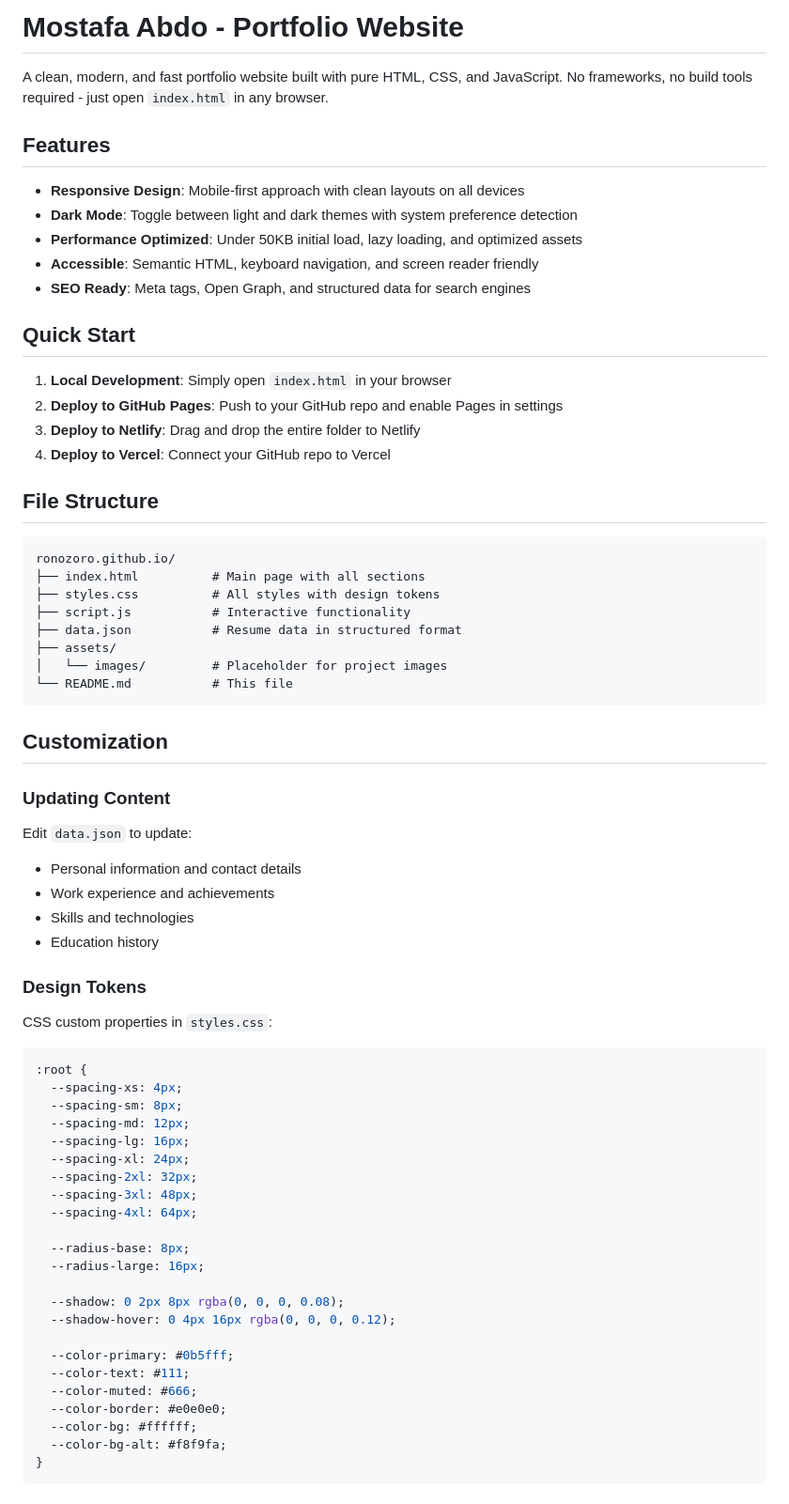
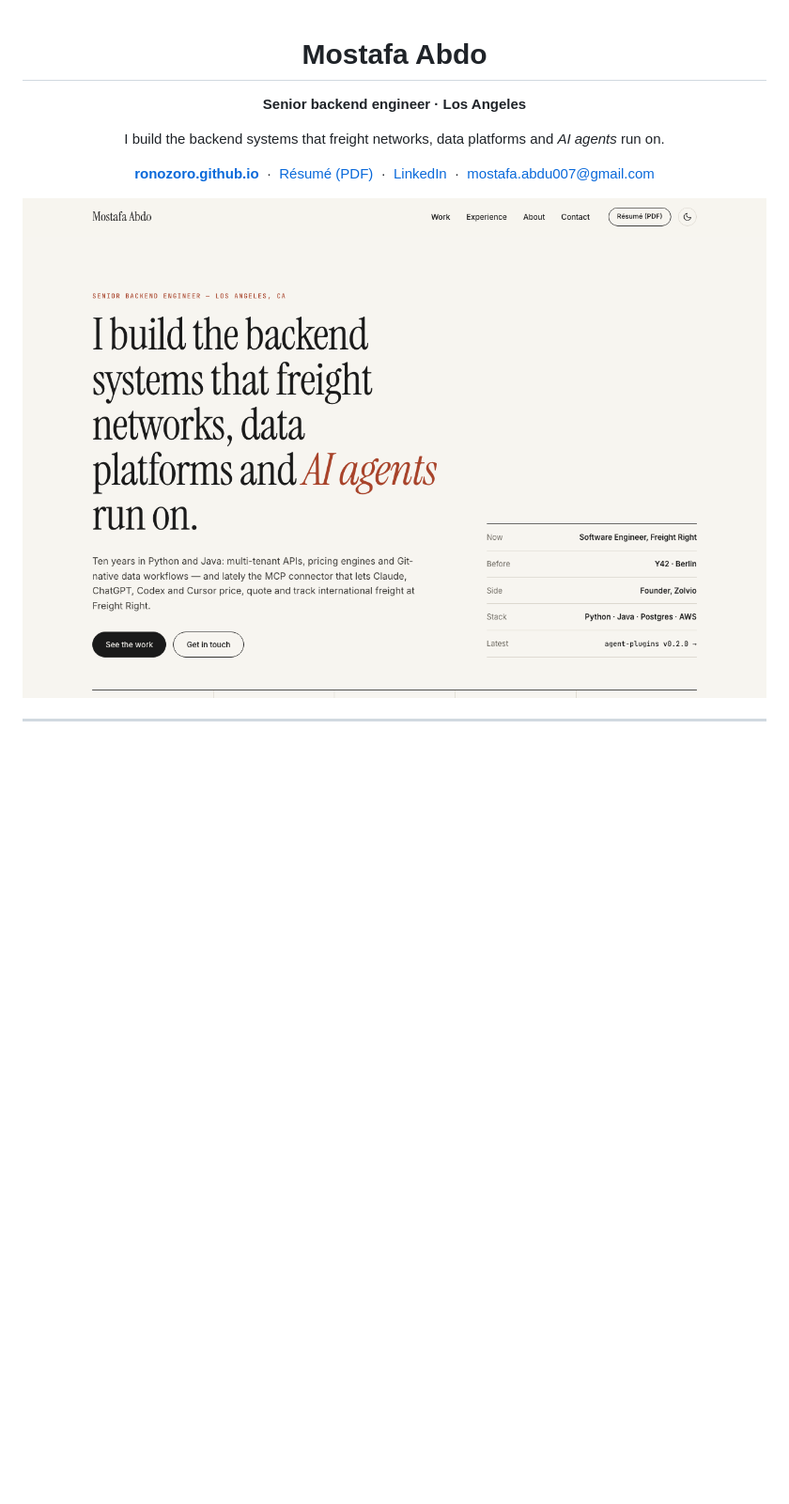
Before and after one commit to ronozoro/ronozoro.github.io, a Markdown page: README.md, the part around the change printed below. Shown: that part at 94% size. GitHub-like rendering; pictures changed too: assets/preview-light.png (added); blank space fills up the shorter version.

````diff
--- a/README.md
+++ b/README.md
@@ -1,71 +1,18 @@
-# Mostafa Abdo - Portfolio Website
+<div align="center">
 
-A clean, modern, and fast portfolio website built with pure HTML, CSS, and JavaScript. No frameworks, no build tools required - just open `index.html` in any browser.
+# Mostafa Abdo
 
-## Features
+**Senior backend engineer · Los Angeles**
 
-- **Responsive Design**: Mobile-first approach with clean layouts on all devices
-- **Dark Mode**: Toggle between light and dark themes with system preference detection
-- **Performance Optimized**: Under 50KB initial load, lazy loading, and optimized assets
-- **Accessible**: Semantic HTML, keyboard navigation, and screen reader friendly
-- **SEO Ready**: Meta tags, Open Graph, and structured data for search engines
+I build the backend systems that freight networks, data platforms and *AI agents* run on.
 
-## Quick Start
+[**ronozoro.github.io**](https://ronozoro.github.io) &nbsp;·&nbsp;
+[Résumé (PDF)](assets/Mostafa-Abdo-Resume.pdf) &nbsp;·&nbsp;
+[LinkedIn](https://www.linkedin.com/in/ronozoro) &nbsp;·&nbsp;
+[mostafa.abdu007@gmail.com](mailto:mostafa.abdu007@gmail.com)
 
-1. **Local Development**: Simply open `index.html` in your browser
-2. **Deploy to GitHub Pages**: Push to your GitHub repo and enable Pages in settings
-3. **Deploy to Netlify**: Drag and drop the entire folder to Netlify
-4. **Deploy to Vercel**: Connect your GitHub repo to Vercel
+<picture>
+  <source media="(prefers-color-scheme: dark)" srcset="assets/preview-dark.png">
+  <img alt="Screenshot of ronozoro.github.io" src="assets/preview-light.png" width="860">
+</picture>
 
-## File Structure
-
-```
-ronozoro.github.io/
-├── index.html          # Main page with all sections
-├── styles.css          # All styles with design tokens
-├── script.js           # Interactive functionality
-├── data.json           # Resume data in structured format
-├── assets/
-│   └── images/         # Placeholder for project images
-└── README.md           # This file
-```
-
-## Customization
-
-### Updating Content
-
-Edit `data.json` to update:
-- Personal information and contact details
-- Work experience and achievements
-- Skills and technologies
-- Education history
-
-### Design Tokens
-
-CSS custom properties in `styles.css`:
-```css
-:root {
-  --spacing-xs: 4px;
-  --spacing-sm: 8px;
-  --spacing-md: 12px;
-  --spacing-lg: 16px;
-  --spacing-xl: 24px;
-  --spacing-2xl: 32px;
-  --spacing-3xl: 48px;
-  --spacing-4xl: 64px;
-
-  --radius-base: 8px;
-  --radius-large: 16px;
-
-  --shadow: 0 2px 8px rgba(0, 0, 0, 0.08);
-  --shadow-hover: 0 4px 16px rgba(0, 0, 0, 0.12);
-
-  --color-primary: #0b5fff;
-  --color-text: #111;
-  --color-muted: #666;
-  --color-border: #e0e0e0;
-  --color-bg: #ffffff;
-  --color-bg-alt: #f8f9fa;
-}
-```
-
````
Also changed, not shown: other parts of README.md (+70 -81 lines), assets/preview-dark.png (added), 6 other files.
